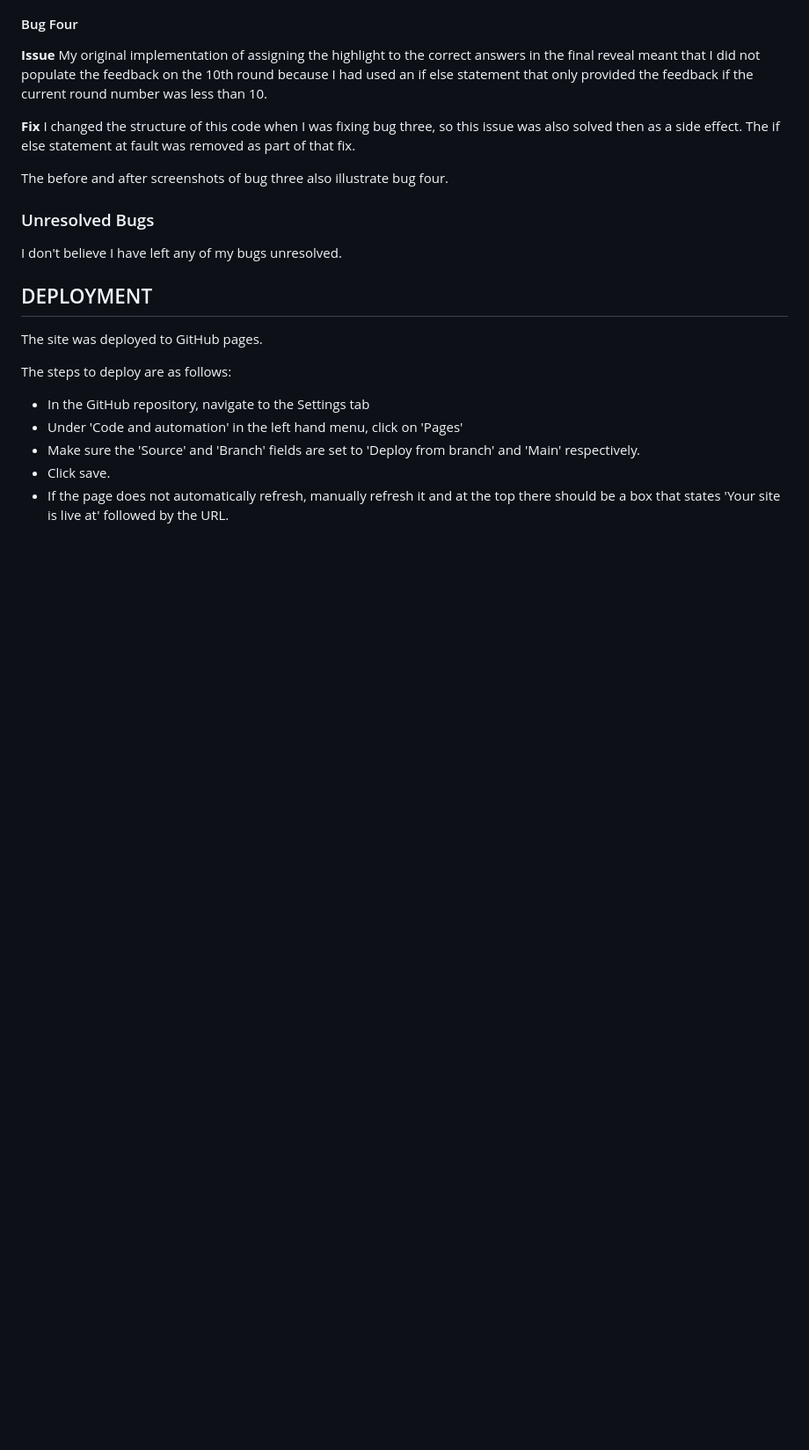
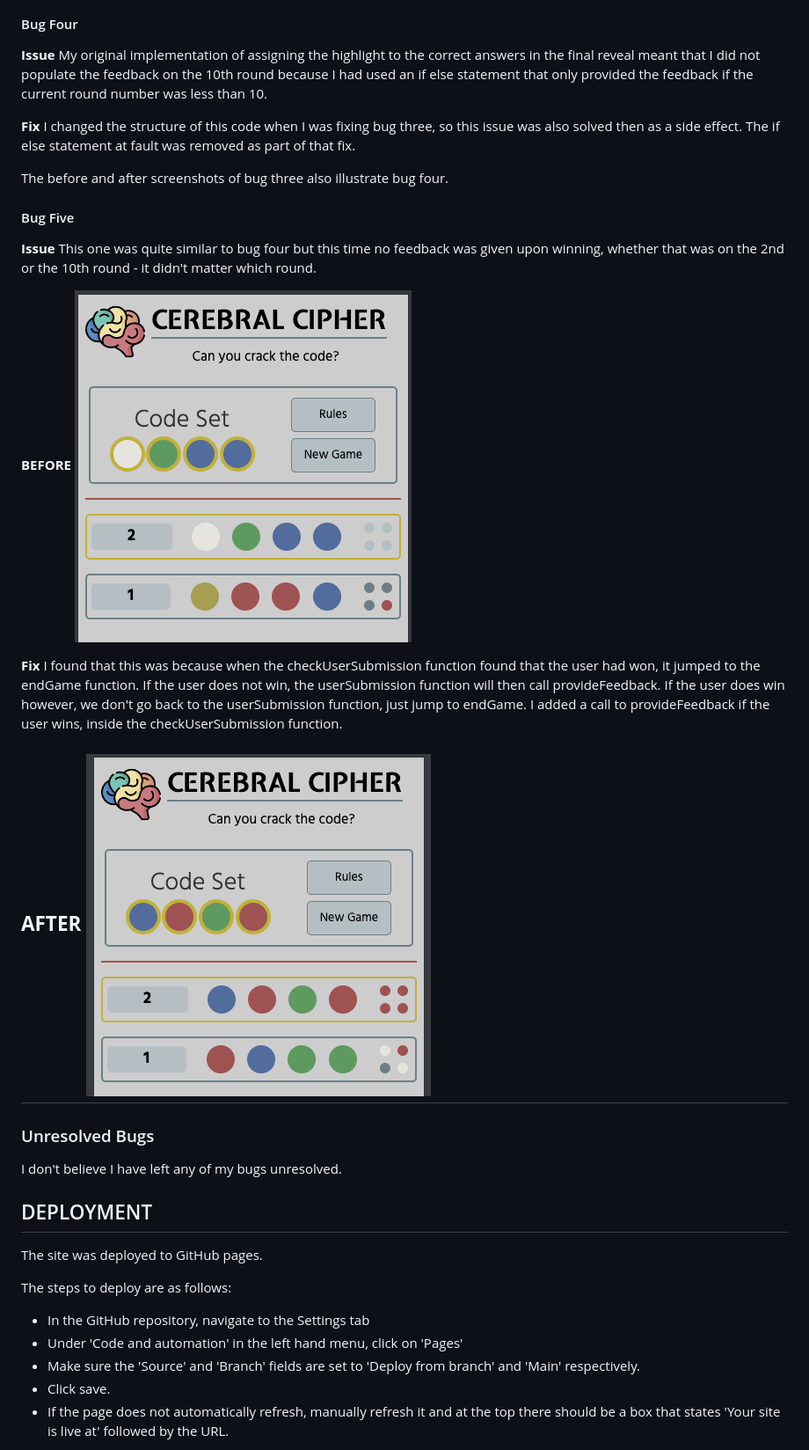
Before and after one commit to EvitaKnits/cerebral-cipher, a Markdown page: README.md, the part around the change. Shown: that part at 88% size. GitHub-like rendering; pictures changed too: documentation/bug-five-fixed.png (added), documentation/bug-five.png (added); blank space fills up the shorter version.

Commit message:
Fix bug five and document it in my readme

```diff
--- a/README.md
+++ b/README.md
@@ -257,6 +257,20 @@ I changed the structure of this code when I was fixing bug three, so this issue
 
 The before and after screenshots of bug three also illustrate bug four.
 
+#### Bug Five
+
+**Issue**
+This one was quite similar to bug four but this time no feedback was given upon winning, whether that was on the 2nd or the 10th round - it didn't matter which round.
+
+**BEFORE**
+![Bug Five](documentation/bug-five.png)
+
+**Fix**
+I found that this was because when the checkUserSubmission function found that the user had won, it jumped to the endGame function. If the user does not win, the userSubmission function will then call provideFeedback. If the user does win however, we don't go back to the userSubmission function, just jump to endGame. I added a call to provideFeedback if the user wins, inside the checkUserSubmission function.
+
+**AFTER**
+![Bug Five Fixed](documentation/bug-five-fixed.png)
+-
 ### Unresolved Bugs
 
 I don't believe I have left any of my bugs unresolved.
```
Also changed, not shown: 1 other file.
